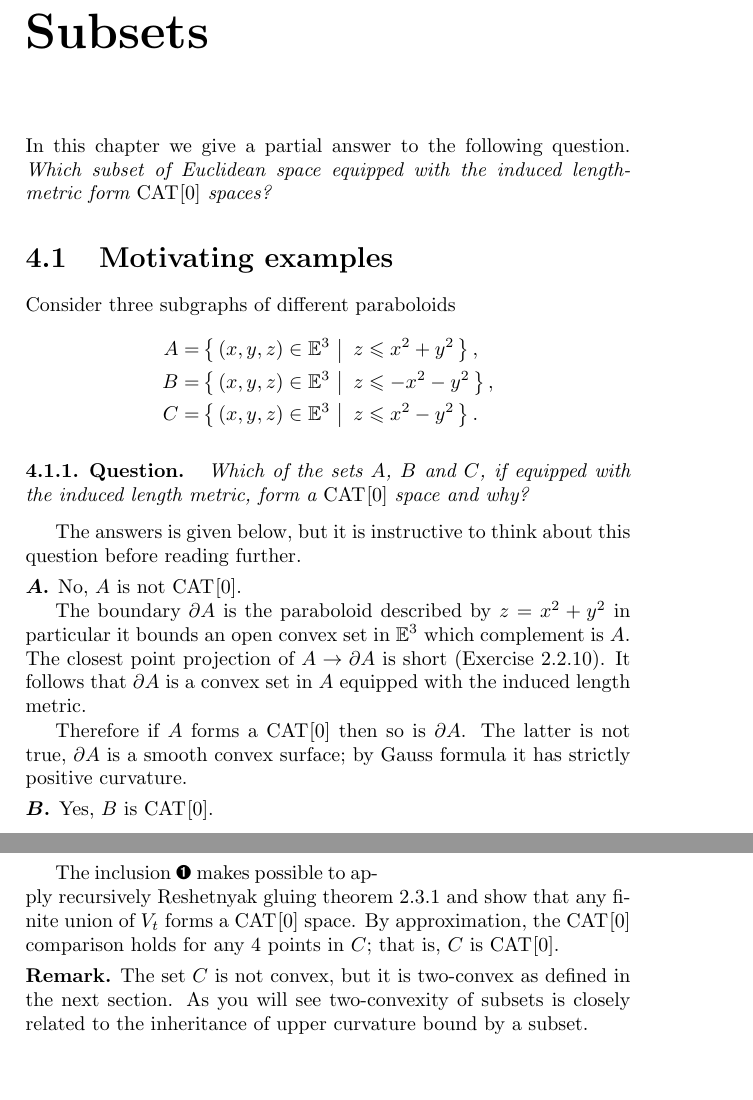
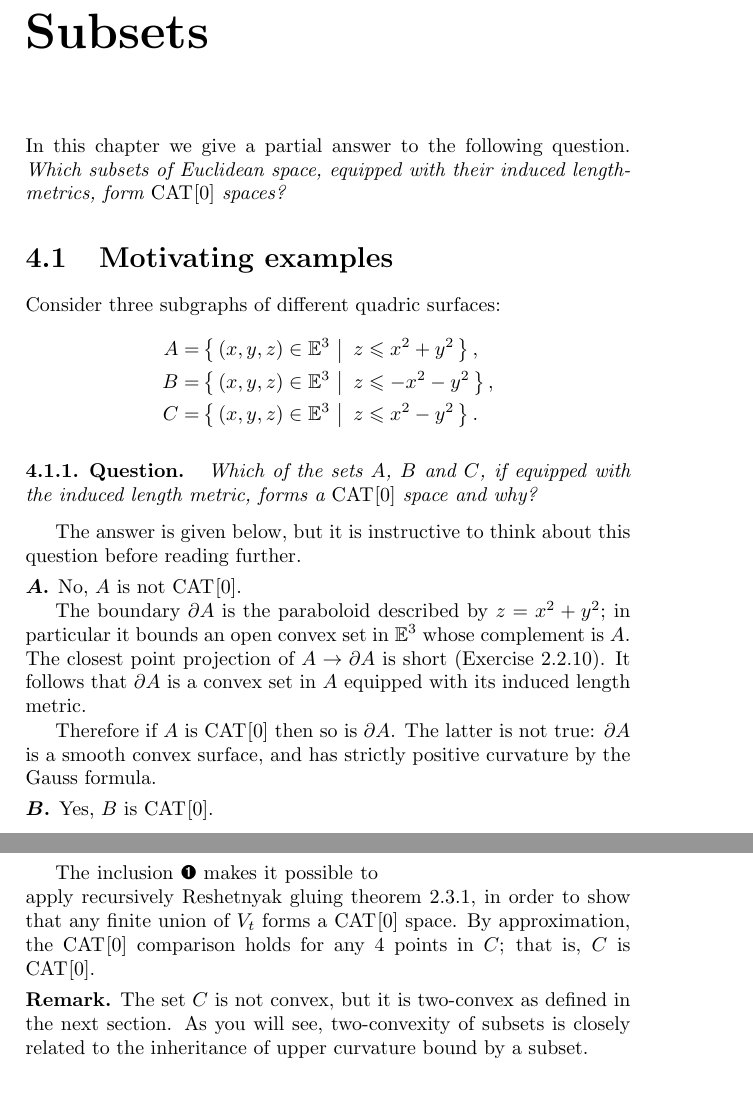
Before and after one commit to anton-petrunin/invitation, a LaTeX thesis (invitation.tex, which reads examples.tex): two parts of pages 55 and 56 of 82, joined at a grey line, cut so that both start at the same text. Compiled offline with pdfLaTeX.

Commit message:
examples.tex

```diff
--- a/examples.tex
+++ b/examples.tex
@@ -2,11 +2,11 @@
 \chapter{Subsets}
 
 In this chapter we give a partial answer to the following question.
-\emph{Which subset of Euclidean space equipped with the induced length-metric form $\Cat{}{0}$ spaces?}
+\emph{Which subsets of Euclidean space, equipped with their induced length-metrics, form  $\Cat{}{0}$ spaces?}
 
 \section{Motivating examples}
 
-Consider three subgraphs of different paraboloids
+Consider three subgraphs of different quadric surfaces:
 \begin{align*}
 A&=\set{(x,y,z)\in\EE^3}{z\le x^2+y^2},
 \\
@@ -16,19 +16,19 @@ C&=\set{(x,y,z)\in\EE^3}{z\le x^2-y^2}.
 \end{align*}
 
 \begin{thm}{Question}
-Which of the sets $A$, $B$ and $C$, if equipped with the induced length metric, form a $\Cat{}{0}$ space and why?
+Which of the sets $A$, $B$ and $C$, if equipped with the induced length metric, forms a $\Cat{}{0}$ space and why?
 \end{thm}
 
-The answers is given below, but it is instructive to think about this question before reading further.
+The answer is given below, but it is instructive to think about this question before reading further.
 
 \parbf{$\bm{A}$.} No, $A$ is not $\Cat{}{0}$.
 
-The boundary $\partial A$ is the paraboloid described by  $z=x^2+y^2$ in particular it bounds an open convex set in $\EE^3$ which complement is $A$.
+The boundary $\partial A$ is the paraboloid described by  $z=x^2+y^2$;  in particular it bounds an open convex set in $\EE^3$ whose complement is $A$.
 The closest point projection of $A\to\partial A$ is short (Exercise~\ref{ex:closest-point}).
-It follows that $\partial A$ is a convex set in $A$ equipped with the induced length metric.
+It follows that $\partial A$ is a convex set in $A$ equipped with its induced length metric.
 
-Therefore if $A$ forms a $\Cat{}{0}$ then so is $\partial A$.
-The latter is not true, $\partial A$ is a smooth convex surface; by Gauss formula it has strictly positive curvature.
+Therefore if $A$ is $\Cat{}{0}$ then so is $\partial A$.
+The latter is not true: $\partial A$ is a smooth convex surface, and has strictly positive curvature by the Gauss formula.
 
 
 \parbf{$\bm{B}$.} Yes, $B$ is $\Cat{}{0}$.
@@ -60,14 +60,13 @@ Further note that
 If $a<b<c$ then $V_b\supset V_a\cap V_c$.
 \end{clm}
 
-The inclusion \ref{eq:VcVnV-0} makes possible to apply recursively Reshetnyak gluing theorem \ref{thm:gluing}
-and show that any finite union of $V_t$ forms a $\Cat{}{0}$ space.
+The inclusion \ref{eq:VcVnV-0} makes it possible to apply recursively Reshetnyak gluing theorem \ref{thm:gluing}, in order to show that any finite union of $V_t$ forms a $\Cat{}{0}$ space.
 By approximation, the $\Cat{}{0}$ comparison holds for any 4 points in $C$;
 that is, $C$ is $\Cat{}{0}$.
 
 \parbf{Remark.}
 The set $C$ is not convex, but it is two-convex as defined in the next section.
-As you will see two-convexity of subsets is closely related to the inheritance of upper curvature bound by a subset.
+As you will see, two-convexity of subsets is closely related to the inheritance of upper curvature bound by a subset.
 
 \section{Two-convexity}
 
```
Also changed, not shown: examples.tex (8 more changed lines).
